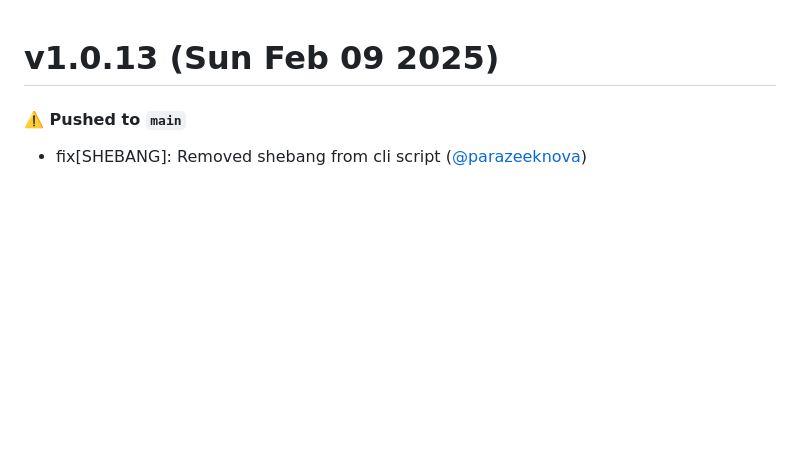
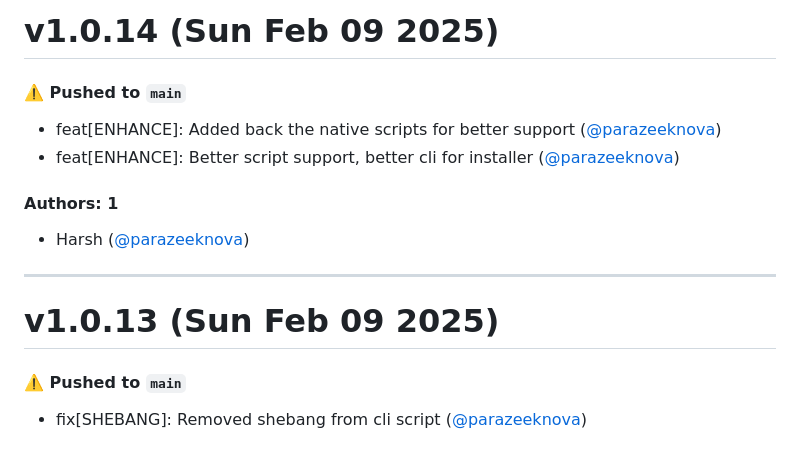
Before and after one commit to parazeeknova/zephyr-forge, a Markdown page: CHANGELOG.md, the part around the change. GitHub-like rendering; blank space fills up the shorter version.

Commit message:
Update CHANGELOG.md [skip ci]

```diff
--- a/CHANGELOG.md
+++ b/CHANGELOG.md
@@ -1,3 +1,16 @@
+# v1.0.14 (Sun Feb 09 2025)
+
+#### ⚠️ Pushed to `main`
+
+- feat[ENHANCE]: Added back the native scripts for better support ([@parazeeknova](https://github.com/parazeeknova))
+- feat[ENHANCE]: Better script support, better cli for installer ([@parazeeknova](https://github.com/parazeeknova))
+
+#### Authors: 1
+
+- Harsh ([@parazeeknova](https://github.com/parazeeknova))
+
+---
+
 # v1.0.13 (Sun Feb 09 2025)
 
 #### ⚠️ Pushed to `main`
```
